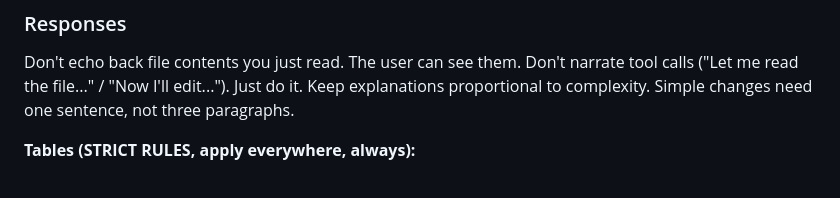
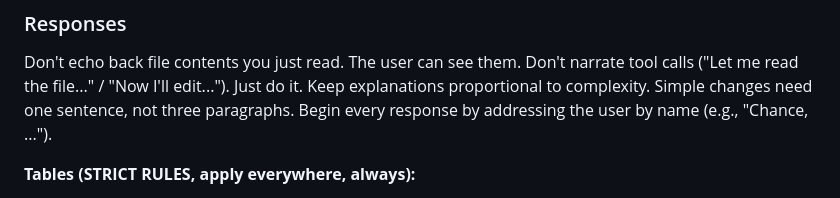
Before and after one commit to chancegraff/rules-for-claude, a Markdown page: CLAUDE.md, the part around the change. GitHub-like rendering.

Commit message:
sync: CLAUDE.md

```diff
--- a/CLAUDE.md
+++ b/CLAUDE.md
@@ -65,6 +65,7 @@ For machine-generated output and source files over 500 lines, use offset/limit t
 Don't echo back file contents you just read. The user can see them.
 Don't narrate tool calls ("Let me read the file..." / "Now I'll edit..."). Just do it.
 Keep explanations proportional to complexity. Simple changes need one sentence, not three paragraphs.
+Begin every response by addressing the user by name (e.g., "Chance, ...").
 
 **Tables (STRICT RULES, apply everywhere, always):**
 - Markdown tables: use minimum separator (`|-|-|`). Never pad with repeated hyphens (`|---|---|`).
```
